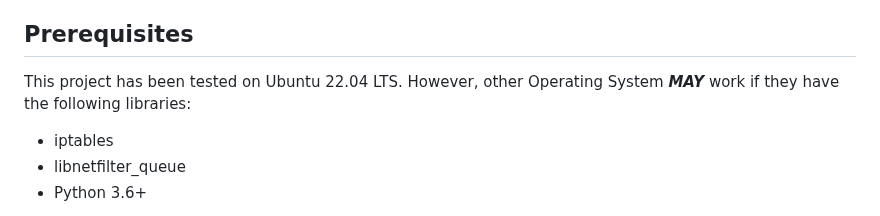
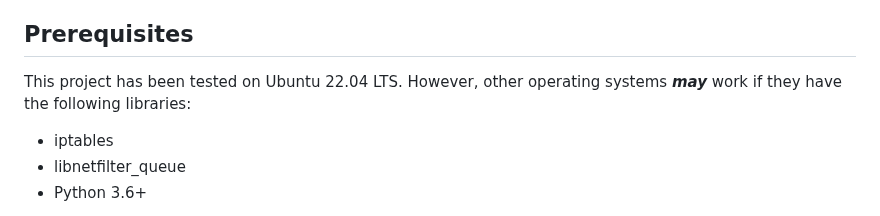
Before and after one commit to MakoWish/Faitour, a Markdown page: README.md, the part around the change. Drawn GitHub-style.

```diff
--- a/README.md
+++ b/README.md
@@ -14,7 +14,7 @@ Cyder was originally a Honeypot that was designed to imitate any Operating Syste
 
 ## Prerequisites
 
-This project has been tested on Ubuntu 22.04 LTS. However, other Operating System **_MAY_** work if they have the following libraries:
+This project has been tested on Ubuntu 22.04 LTS. However, other operating systems **_may_** work if they have the following libraries:
 
 - iptables
 - libnetfilter_queue
```
